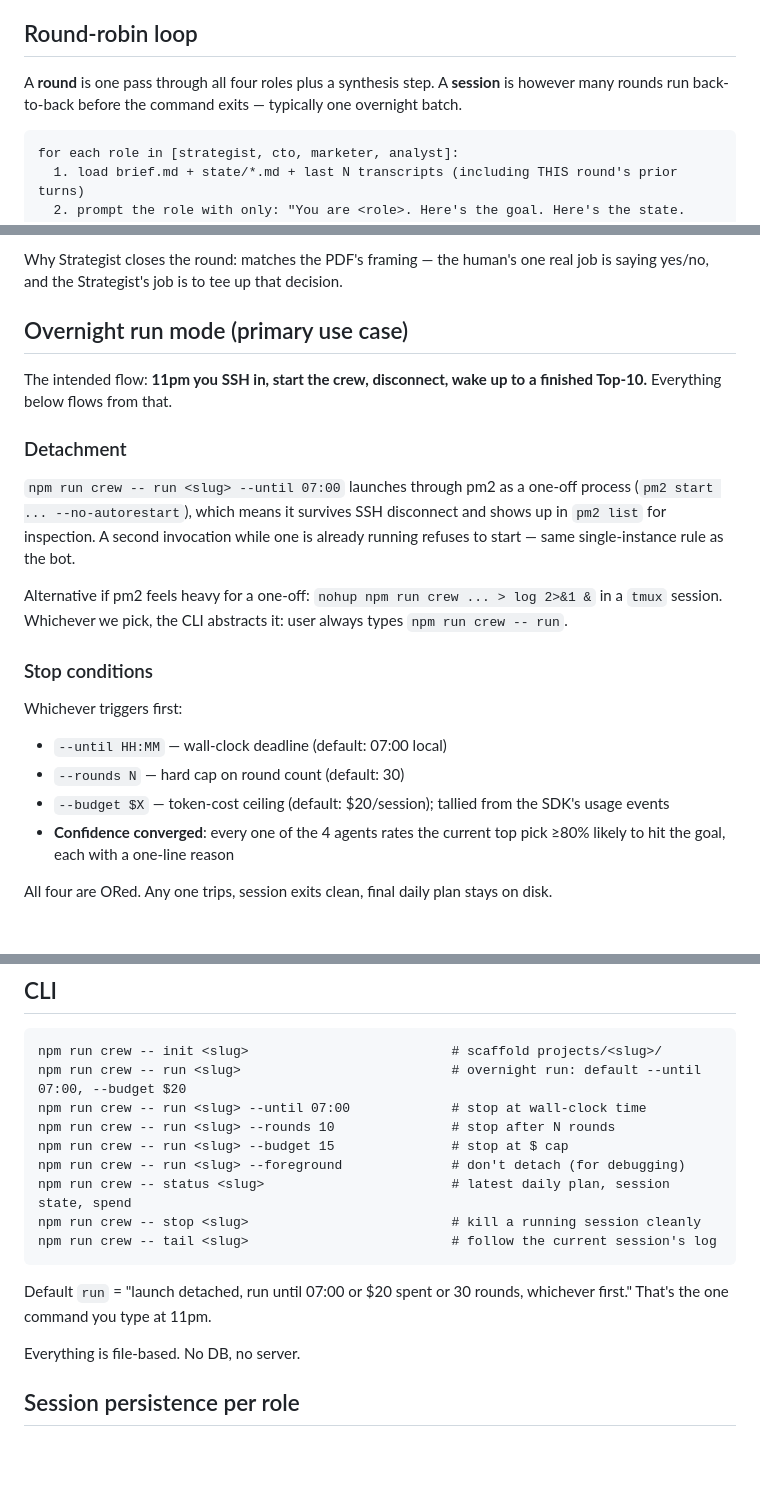
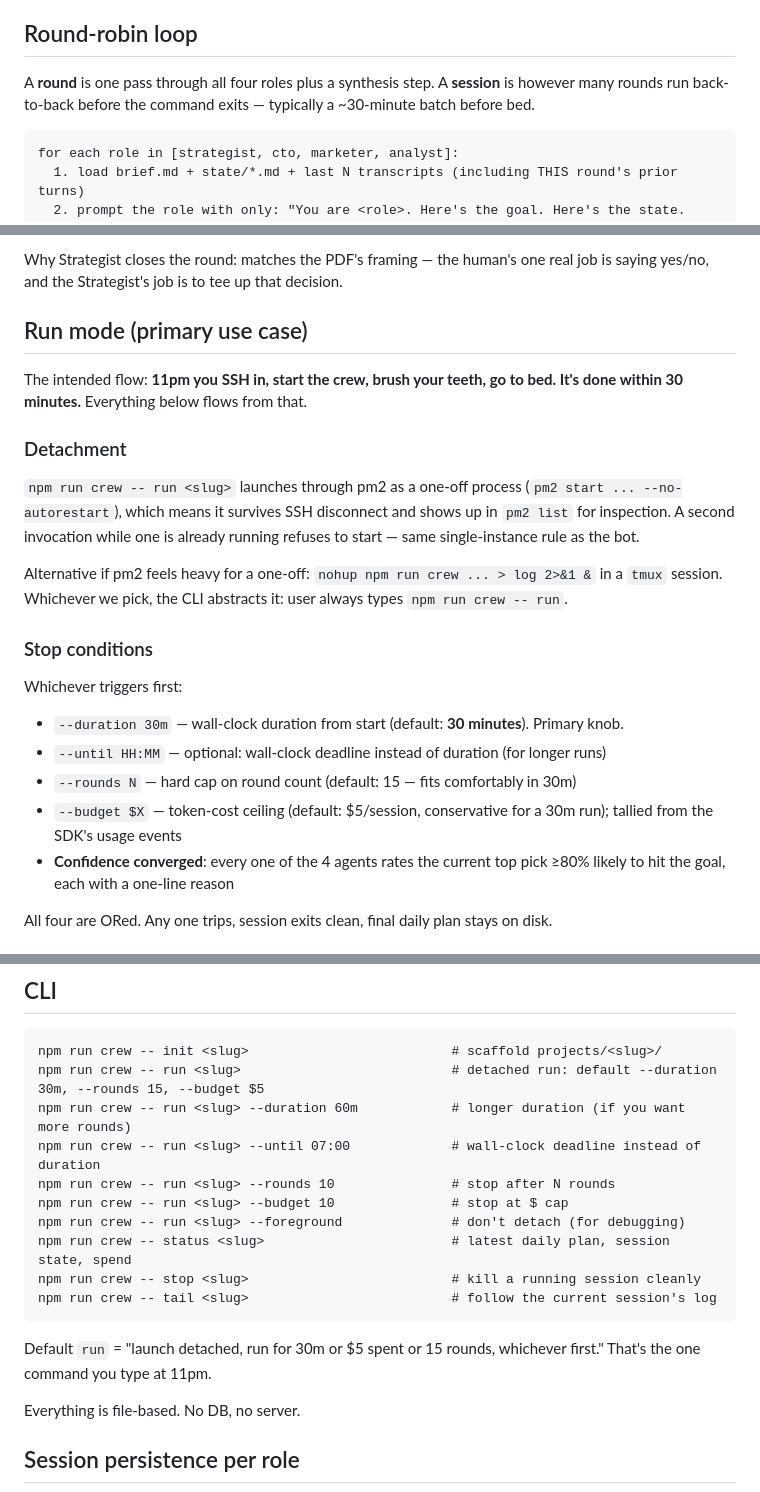
Before and after one commit to ellison-projects/nexo-agent, a Markdown page: _plan/multi-agent-business-builder.md, 3 parts joined by grey strips. GitHub-like rendering; blank space fills up the shorter version.

````diff
--- a/_plan/multi-agent-business-builder.md
+++ b/_plan/multi-agent-business-builder.md
@@ -84,7 +84,7 @@ That's the whole role definition. `roles/<role>/ROLE.md` holds the same thing in
 
 ## Round-robin loop
 
-A **round** is one pass through all four roles plus a synthesis step. A **session** is however many rounds run back-to-back before the command exits — typically one overnight batch.
+A **round** is one pass through all four roles plus a synthesis step. A **session** is however many rounds run back-to-back before the command exits — typically a ~30-minute batch before bed.
 
 ```
 for each role in [strategist, cto, marketer, analyst]:
@@ -123,13 +123,13 @@ Why round-robin and not parallel: sequential turns mean each role reacts to the
 
 Why Strategist closes the round: matches the PDF's framing — the human's one real job is saying yes/no, and the Strategist's job is to tee up that decision.
 
-## Overnight run mode (primary use case)
+## Run mode (primary use case)
 
-The intended flow: **11pm you SSH in, start the crew, disconnect, wake up to a finished Top-10.** Everything below flows from that.
+The intended flow: **11pm you SSH in, start the crew, brush your teeth, go to bed. It's done within 30 minutes.** Everything below flows from that.
 
 ### Detachment
 
-`npm run crew -- run <slug> --until 07:00` launches through pm2 as a one-off process (`pm2 start ... --no-autorestart`), which means it survives SSH disconnect and shows up in `pm2 list` for inspection. A second invocation while one is already running refuses to start — same single-instance rule as the bot.
+`npm run crew -- run <slug>` launches through pm2 as a one-off process (`pm2 start ... --no-autorestart`), which means it survives SSH disconnect and shows up in `pm2 list` for inspection. A second invocation while one is already running refuses to start — same single-instance rule as the bot.
 
 Alternative if pm2 feels heavy for a one-off: `nohup npm run crew ... > log 2>&1 &` in a `tmux` session. Whichever we pick, the CLI abstracts it: user always types `npm run crew -- run`.
 
@@ -137,9 +137,10 @@ Alternative if pm2 feels heavy for a one-off: `nohup npm run crew ... > log 2>&1
 
 Whichever triggers first:
 
-- `--until HH:MM` — wall-clock deadline (default: 07:00 local)
-- `--rounds N` — hard cap on round count (default: 30)
-- `--budget $X` — token-cost ceiling (default: $20/session); tallied from the SDK's usage events
+- `--duration 30m` — wall-clock duration from start (default: **30 minutes**). Primary knob.
+- `--until HH:MM` — optional: wall-clock deadline instead of duration (for longer runs)
+- `--rounds N` — hard cap on round count (default: 15 — fits comfortably in 30m)
+- `--budget $X` — token-cost ceiling (default: $5/session, conservative for a 30m run); tallied from the SDK's usage events
 - **Confidence converged**: every one of the 4 agents rates the current top pick ≥80% likely to hit the goal, each with a one-line reason
 
 All four are ORed. Any one trips, session exits clean, final daily plan stays on disk.
@@ -362,17 +405,18 @@ Transcripts are forensic — only open them when something went wrong and you ne
 
 ```
 npm run crew -- init <slug>                          # scaffold projects/<slug>/
-npm run crew -- run <slug>                           # overnight run: default --until 07:00, --budget $20
-npm run crew -- run <slug> --until 07:00             # stop at wall-clock time
+npm run crew -- run <slug>                           # detached run: default --duration 30m, --rounds 15, --budget $5
+npm run crew -- run <slug> --duration 60m            # longer duration (if you want more rounds)
+npm run crew -- run <slug> --until 07:00             # wall-clock deadline instead of duration
 npm run crew -- run <slug> --rounds 10               # stop after N rounds
-npm run crew -- run <slug> --budget 15               # stop at $ cap
+npm run crew -- run <slug> --budget 10               # stop at $ cap
 npm run crew -- run <slug> --foreground              # don't detach (for debugging)
 npm run crew -- status <slug>                        # latest daily plan, session state, spend
 npm run crew -- stop <slug>                          # kill a running session cleanly
 npm run crew -- tail <slug>                          # follow the current session's log
 ```
 
-Default `run` = "launch detached, run until 07:00 or $20 spent or 30 rounds, whichever first." That's the one command you type at 11pm.
+Default `run` = "launch detached, run for 30m or $5 spent or 15 rounds, whichever first." That's the one command you type at 11pm.
 
 Everything is file-based. No DB, no server.
 
````
Also changed, not shown: other parts of _plan/multi-agent-business-builder.md (+48 -6 lines).
